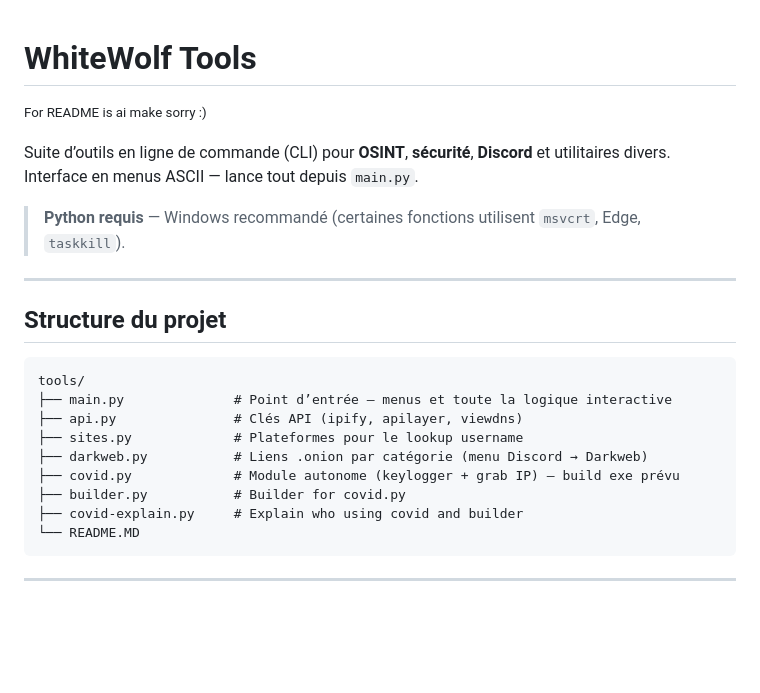
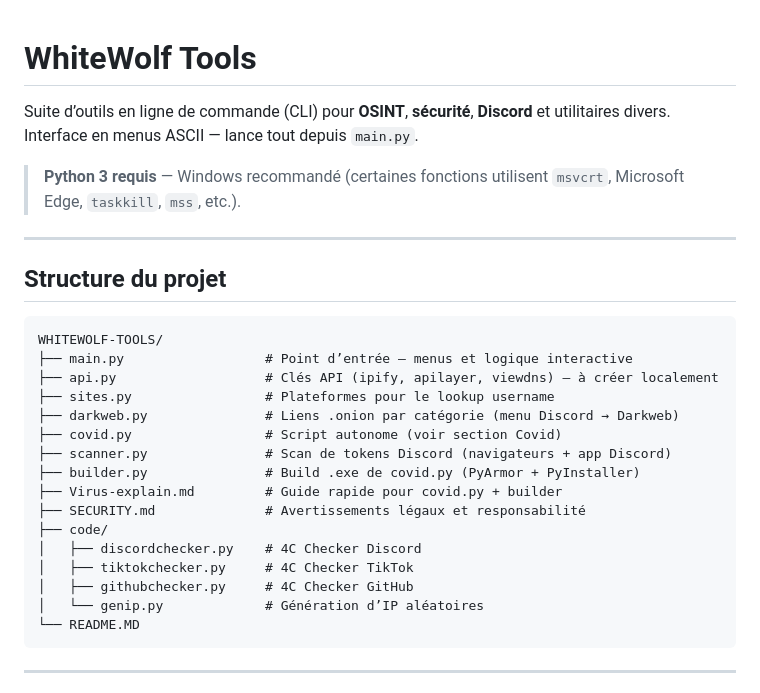
Before and after one commit to Python-loving/WHITEWOLF-TOOLS, a Markdown page: README.MD, the part around one of its changes. Rendered like a GitHub page; blank space fills up the shorter version.

````diff
--- a/README.MD
+++ b/README.MD
@@ -1,24 +1,29 @@
 # WhiteWolf Tools
-
-<small>For README is ai make sorry :)</small>
 
 Suite d’outils en ligne de commande (CLI) pour **OSINT**, **sécurité**, **Discord** et utilitaires divers. Interface en menus ASCII — lance tout depuis `main.py`.
 
-> **Python requis** — Windows recommandé (certaines fonctions utilisent `msvcrt`, Edge, `taskkill`).
+> **Python 3 requis** — Windows recommandé (certaines fonctions utilisent `msvcrt`, Microsoft Edge, `taskkill`, `mss`, etc.).
 
 ---
 
 ## Structure du projet
 
 ```
-tools/
-├── main.py              # Point d’entrée — menus et toute la logique interactive
-├── api.py               # Clés API (ipify, apilayer, viewdns)
-├── sites.py             # Plateformes pour le lookup username
-├── darkweb.py           # Liens .onion par catégorie (menu Discord → Darkweb)
-├── covid.py             # Module autonome (keylogger + grab IP) — build exe prévu
-├── builder.py           # Builder for covid.py
-├── covid-explain.py     # Explain who using covid and builder
+WHITEWOLF-TOOLS/
+├── main.py                  # Point d’entrée — menus et logique interactive
+├── api.py                   # Clés API (ipify, apilayer, viewdns) — à créer localement
+├── sites.py                 # Plateformes pour le lookup username
+├── darkweb.py               # Liens .onion par catégorie (menu Discord → Darkweb)
+├── covid.py                 # Script autonome (voir section Covid)
+├── scanner.py               # Scan de tokens Discord (navigateurs + app Discord)
+├── builder.py               # Build .exe de covid.py (PyArmor + PyInstaller)
+├── Virus-explain.md         # Guide rapide pour covid.py + builder
+├── SECURITY.md              # Avertissements légaux et responsabilité
+├── code/
+│   ├── discordchecker.py    # 4C Checker Discord
+│   ├── tiktokchecker.py     # 4C Checker TikTok
+│   ├── githubchecker.py     # 4C Checker GitHub
+│   └── genip.py             # Génération d’IP aléatoires
 └── README.MD
 ```
 
````
Also changed, not shown: other parts of README.MD (+91 -17 lines).
